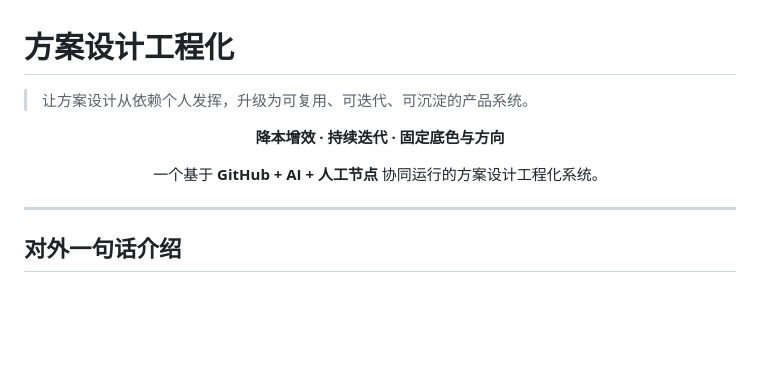
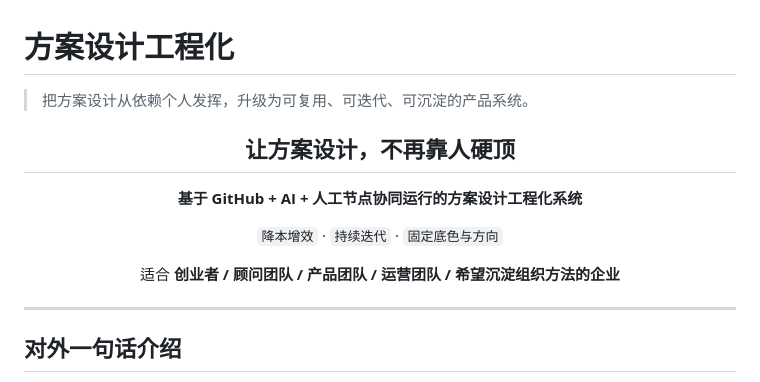
Before and after one commit to yu5-520/Solution-Design-Engineering-Showcase-Repository, a Markdown page: README.md, the part around the change. Rendered like a GitHub page; blank space fills up the shorter version.

Commit message:
Strengthen README hero section with headline, tags, and audience line

```diff
--- a/README.md
+++ b/README.md
@@ -1,12 +1,16 @@
 # 方案设计工程化
 
-> 让方案设计从依赖个人发挥，升级为可复用、可迭代、可沉淀的产品系统。
+> 把方案设计从依赖个人发挥，升级为可复用、可迭代、可沉淀的产品系统。
 
 <div align="center">
 
-**降本增效 · 持续迭代 · 固定底色与方向**
+## 让方案设计，不再靠人硬顶
 
-一个基于 **GitHub + AI + 人工节点** 协同运行的方案设计工程化系统。
+**基于 GitHub + AI + 人工节点协同运行的方案设计工程化系统**
+
+`降本增效` · `持续迭代` · `固定底色与方向`
+
+适合 **创业者 / 顾问团队 / 产品团队 / 运营团队 / 希望沉淀组织方法的企业**
 
 </div>
 
```
